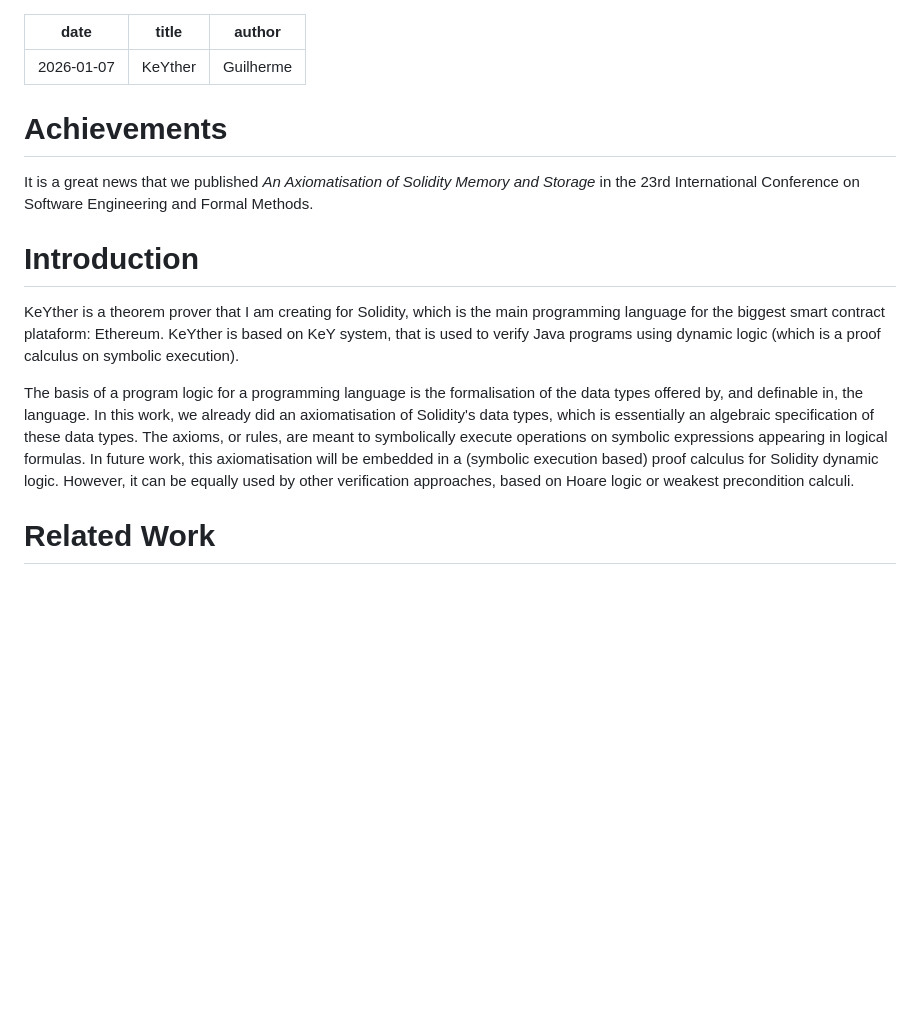
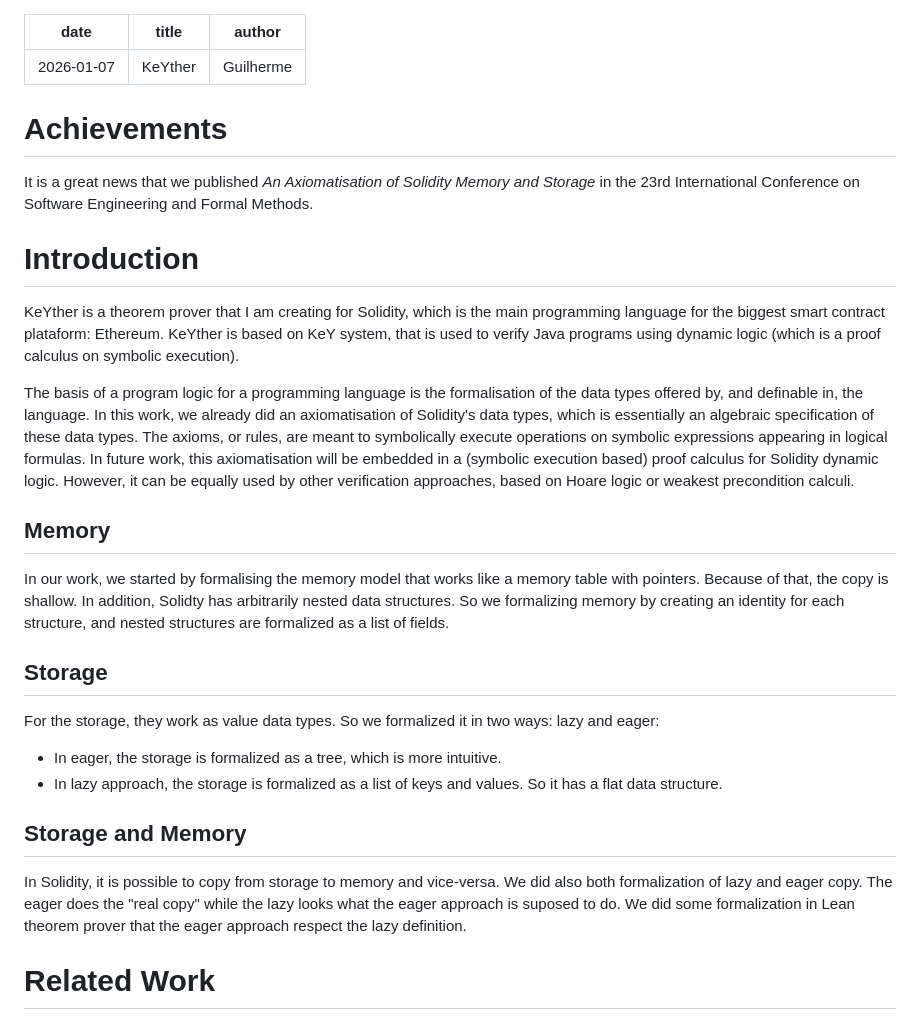
Before and after one commit to guilhermehas/guilhermehas.github.io, a Markdown page: posts/keyther.md, the part around the change. Rendered like a GitHub page; blank space fills up the shorter version.

Commit message:
Added memory and storage summary

```diff
--- a/posts/keyther.md
+++ b/posts/keyther.md
@@ -3,18 +3,32 @@ date: 2026-01-07
 title: KeYther
 author: Guilherme
 ---
-
 # Achievements
 
 It is a great news that we published *An Axiomatisation of Solidity Memory and Storage* in the
 23rd International Conference on Software Engineering and Formal Methods.
-
 
 # Introduction
 
 KeYther is a theorem prover that I am creating for Solidity, which is the main programming language for the biggest smart contract plataform: Ethereum. KeYther is based on KeY system, that is used to verify Java programs using dynamic logic (which is a proof calculus on symbolic execution).
 
 The basis of a program logic for a programming language is the formalisation of the data types offered by, and definable in, the language. In this work, we already did an axiomatisation of Solidity's data types, which is essentially an algebraic specification of these data types. The axioms, or rules, are meant to symbolically execute operations on symbolic expressions appearing in logical formulas. In future work, this axiomatisation will be embedded in a (symbolic execution based) proof calculus for Solidity dynamic logic. However, it can be equally used by other verification approaches, based on Hoare logic or weakest precondition calculi.
+
+## Memory
+
+In our work, we started by formalising the memory model that works like a memory table with pointers. Because of that, the copy is shallow. In addition, Solidty has arbitrarily nested data structures. So we formalizing memory by creating an identity for each structure, and nested structures are formalized as a list of fields.
+
+## Storage
+
+For the storage, they work as value data types. So we formalized it in two ways: lazy and eager:
+
+- In eager, the storage is formalized as a tree, which is more intuitive.
+- In lazy approach, the storage is formalized as a list of keys and values. So it has a flat data structure.
+
+## Storage and Memory
+
+In Solidity, it is possible to copy from storage to memory and vice-versa. We did also both formalization of lazy and eager copy.
+The eager does the "real copy" while the lazy looks what the eager approach is suposed to do. We did some formalization in Lean theorem prover that the eager approach respect the lazy definition.
 
 # Related Work
 
```
